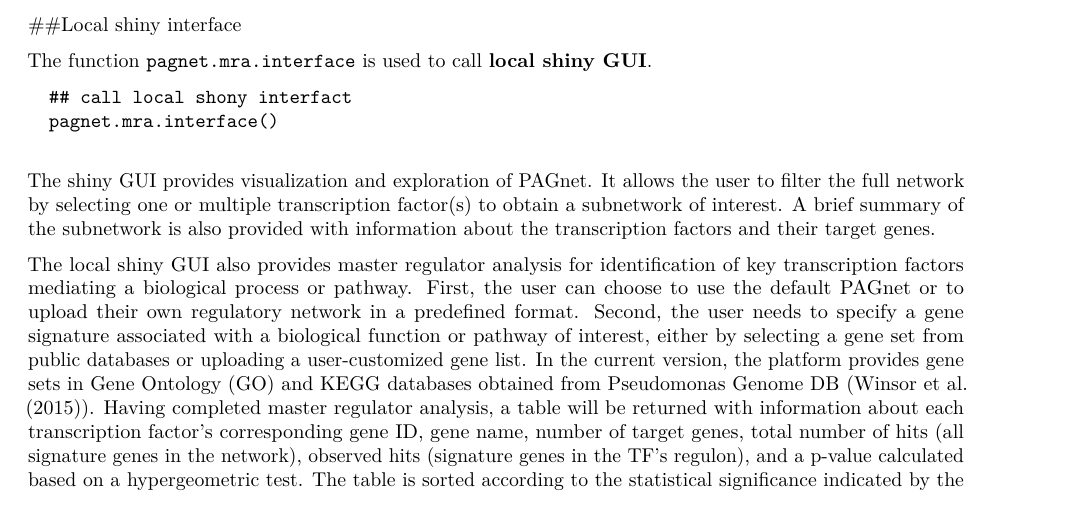
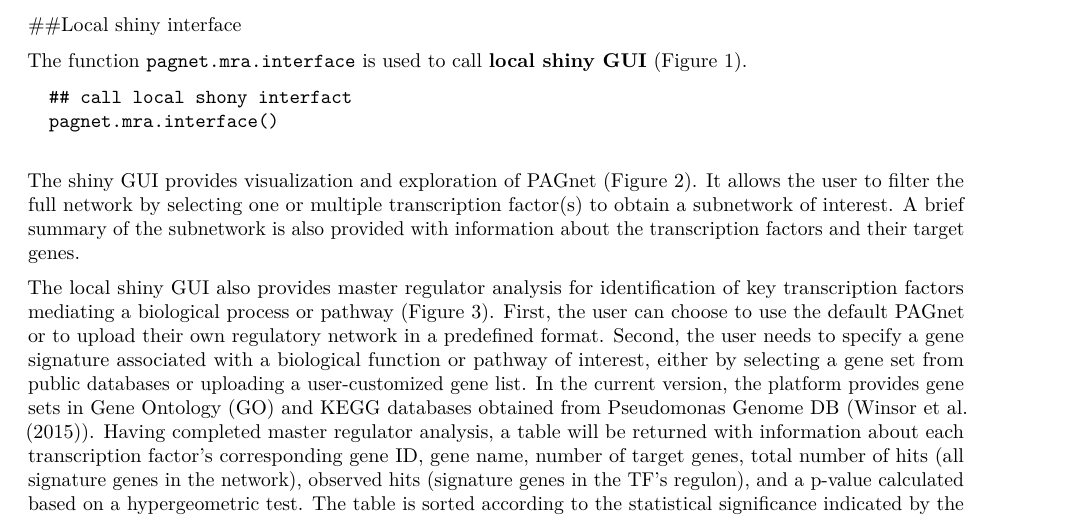
Before and after one commit to CityUHK-CompBio/PAGnet, an R Markdown document (vignettes/PAGnet.Rmd): part of page 3 of 7, cut so that both start at the same text. Rendered offline with R 4.5, knitr and Pandoc, then LaTeX, with nearby package versions; drawn as R Markdown's standard PDF in place of the format the file asks for.

Commit message:
Modify vignette

````diff
--- a/vignettes/PAGnet.Rmd
+++ b/vignettes/PAGnet.Rmd
@@ -128,7 +128,7 @@ The function `pagnet.mra` is used to perform MRA over provided regulatory networ
 
 ##Local shiny interface
 
-The function `pagnet.mra.interface` is used to call **local shiny GUI**.
+The function `pagnet.mra.interface` is used to call **local shiny GUI** (Figure 1).
 
 
 ```
@@ -140,16 +140,19 @@ The function `pagnet.mra.interface` is used to call **local shiny GUI**.
 ![A screenshot of local shiny interface of PAGnet](figures/localshiny1.jpg)
 
 
-The shiny GUI provides visualization and exploration of PAGnet. It allows the user to filter the full network by selecting one or multiple transcription factor(s) to obtain a subnetwork of interest. A brief summary of the subnetwork is also provided with information about the transcription factors and their target genes.
+The shiny GUI provides visualization and exploration of PAGnet (Figure 2). It allows the user to filter the full network by selecting one or multiple transcription factor(s) to obtain a subnetwork of interest. A brief summary of the subnetwork is also provided with information about the transcription factors and their target genes.
 
 
 
 ![Visualization of PAGnet in local shiny GUI](figures/localshiny2.jpg)
 
 
+The local shiny GUI also provides master regulator analysis for identification of key transcription factors mediating a biological process or pathway (Figure 3). First, the user can choose to use the default PAGnet or to upload their own regulatory network in a predefined format. Second, the user needs to specify a gene signature associated with a biological function or pathway of interest, either by selecting a gene set from public databases or uploading a user-customized gene list. In the current version, the platform provides gene sets in Gene Ontology (GO) and KEGG databases obtained from [Pseudomonas Genome DB](http://www.pseudomonas.com/) (@winsor2015enhanced). Having completed master regulator analysis, a table will be returned with information about each transcription factor’s corresponding gene ID, gene name, number of target genes, total number of hits (all signature genes in the network), observed hits (signature genes in the TF’s regulon), and a p-value calculated based on a hypergeometric test. The table is sorted according to the statistical significance indicated by the p-values, and the top significant TFs can be prioritized as master regulators.
+
+
 ![Master Regulator Analysis](figures/localshiny3.jpg)
 
-The local shiny GUI also provides master regulator analysis for identification of key transcription factors mediating a biological process or pathway. First, the user can choose to use the default PAGnet or to upload their own regulatory network in a predefined format. Second, the user needs to specify a gene signature associated with a biological function or pathway of interest, either by selecting a gene set from public databases or uploading a user-customized gene list. In the current version, the platform provides gene sets in Gene Ontology (GO) and KEGG databases obtained from [Pseudomonas Genome DB](http://www.pseudomonas.com/) (@winsor2015enhanced). Having completed master regulator analysis, a table will be returned with information about each transcription factor’s corresponding gene ID, gene name, number of target genes, total number of hits (all signature genes in the network), observed hits (signature genes in the TF’s regulon), and a p-value calculated based on a hypergeometric test. The table is sorted according to the statistical significance indicated by the p-values, and the top significant TFs can be prioritized as master regulators.
+
 
 
 
````
Also changed, not shown: vignettes/PAGnet.pdf, vignettes/figures/localshiny1.jpg, vignettes/figures/localshiny2.jpg, vignettes/figures/localshiny3.jpg.
